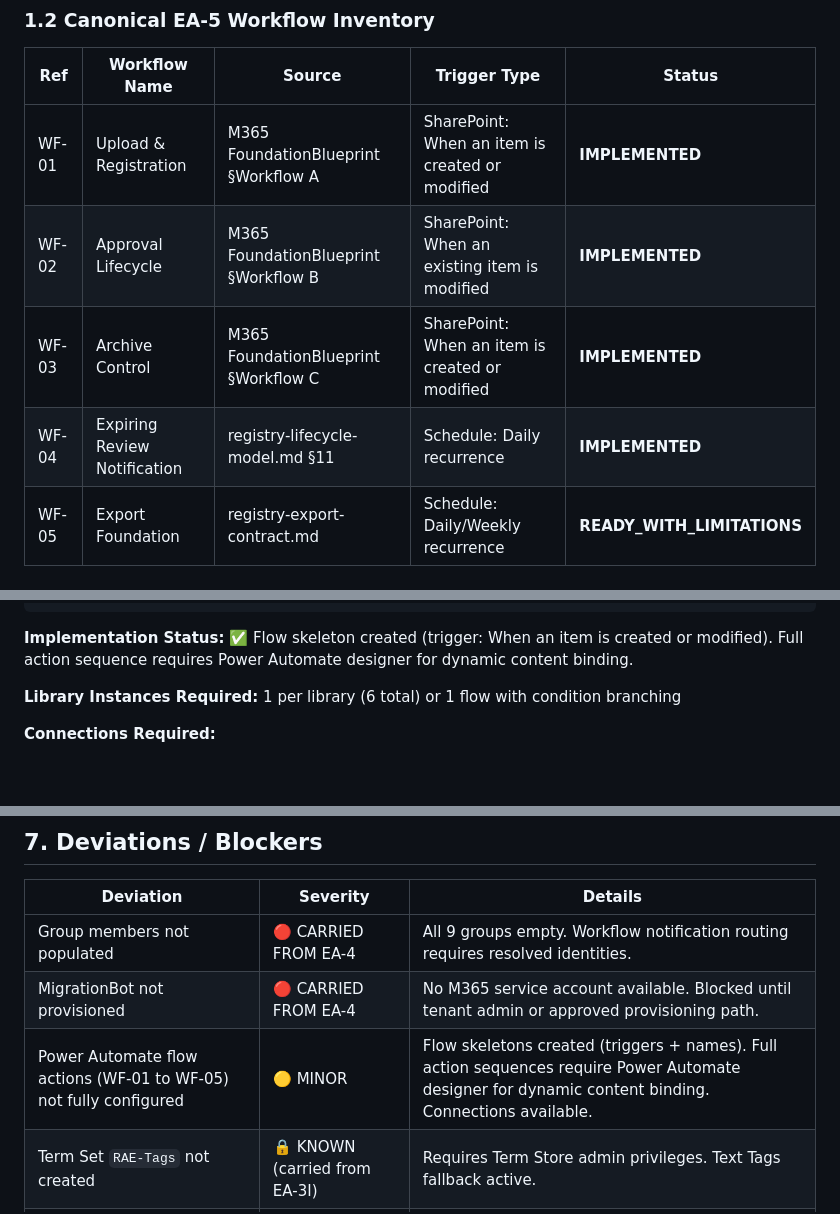
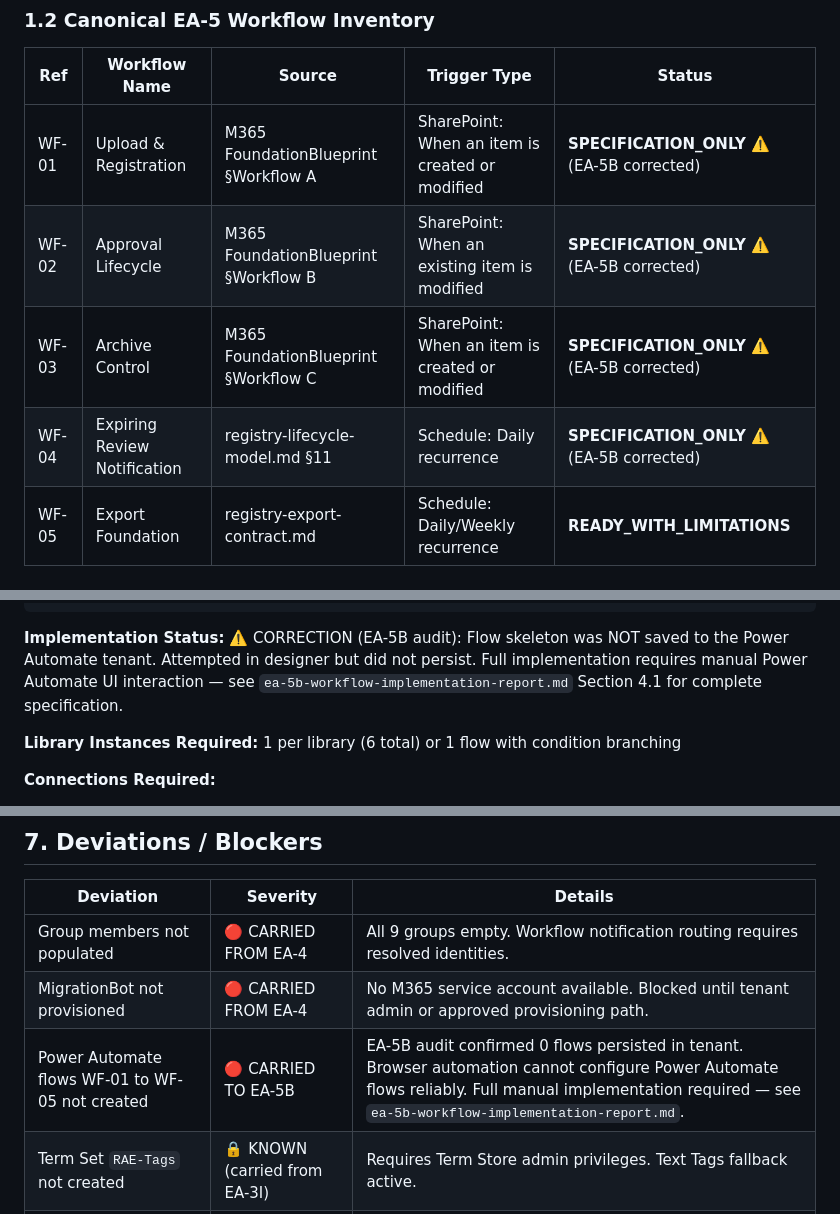
Before and after one commit to numtip/document-center, a Markdown page: docs/m365/ea-5a-governance-workflow-report.md, 3 parts joined by grey strips. Rendered like a GitHub page; blank space fills up the shorter version.

````diff
--- a/docs/m365/ea-5a-governance-workflow-report.md
+++ b/docs/m365/ea-5a-governance-workflow-report.md
@@ -28,10 +28,10 @@
 
 | Ref | Workflow Name | Source | Trigger Type | Status |
 |-----|--------------|--------|-------------|--------|
-| WF-01 | Upload & Registration | M365 FoundationBlueprint §Workflow A | SharePoint: When an item is created or modified | **IMPLEMENTED** |
-| WF-02 | Approval Lifecycle | M365 FoundationBlueprint §Workflow B | SharePoint: When an existing item is modified | **IMPLEMENTED** |
-| WF-03 | Archive Control | M365 FoundationBlueprint §Workflow C | SharePoint: When an item is created or modified | **IMPLEMENTED** |
-| WF-04 | Expiring Review Notification | registry-lifecycle-model.md §11 | Schedule: Daily recurrence | **IMPLEMENTED** |
+| WF-01 | Upload & Registration | M365 FoundationBlueprint §Workflow A | SharePoint: When an item is created or modified | **SPECIFICATION_ONLY** ⚠️ (EA-5B corrected) |
+| WF-02 | Approval Lifecycle | M365 FoundationBlueprint §Workflow B | SharePoint: When an existing item is modified | **SPECIFICATION_ONLY** ⚠️ (EA-5B corrected) |
+| WF-03 | Archive Control | M365 FoundationBlueprint §Workflow C | SharePoint: When an item is created or modified | **SPECIFICATION_ONLY** ⚠️ (EA-5B corrected) |
+| WF-04 | Expiring Review Notification | registry-lifecycle-model.md §11 | Schedule: Daily recurrence | **SPECIFICATION_ONLY** ⚠️ (EA-5B corrected) |
 | WF-05 | Export Foundation | registry-export-contract.md | Schedule: Daily/Weekly recurrence | **READY_WITH_LIMITATIONS** |
 
 ### 1.3 EA-5 Workflow Design Principles (Carried Forward)
@@ -128,7 +128,7 @@ Trigger: When a file is created in a library
   └── Error handling: Log failure to flow audit
 ```
 
-**Implementation Status:** ✅ Flow skeleton created (trigger: When an item is created or modified). Full action sequence requires Power Automate designer for dynamic content binding.
+**Implementation Status:** ⚠️ CORRECTION (EA-5B audit): Flow skeleton was NOT saved to the Power Automate tenant. Attempted in designer but did not persist. Full implementation requires manual Power Automate UI interaction — see `ea-5b-workflow-implementation-report.md` Section 4.1 for complete specification.
 
 **Library Instances Required:** 1 per library (6 total) or 1 flow with condition branching
 
@@ -409,7 +409,7 @@ Invoke-RestMethod -Uri "$siteUrl/_api/web/GetFolderByServerRelativeUrl('$folderU
 |-----------|----------|---------|
 | Group members not populated | 🔴 CARRIED FROM EA-4 | All 9 groups empty. Workflow notification routing requires resolved identities. |
 | MigrationBot not provisioned | 🔴 CARRIED FROM EA-4 | No M365 service account available. Blocked until tenant admin or approved provisioning path. |
-| Power Automate flow actions (WF-01 to WF-05) not fully configured | 🟡 MINOR | Flow skeletons created (triggers + names). Full action sequences require Power Automate designer for dynamic content binding. Connections available. |
+| Power Automate flows WF-01 to WF-05 not created | 🔴 CARRIED TO EA-5B | EA-5B audit confirmed 0 flows persisted in tenant. Browser automation cannot configure Power Automate flows reliably. Full manual implementation required — see `ea-5b-workflow-implementation-report.md`. |
 | Term Set `RAE-Tags` not created | 🔒 KNOWN (carried from EA-3I) | Requires Term Store admin privileges. Text Tags fallback active. |
 | Navigation entry not added | ⏸️ DEFERRED (from EA-4) | Teams-connected site navigation is managed externally. Deferred post-migration. |
 
````
Also changed, not shown: other parts of docs/m365/ea-5a-governance-workflow-report.md (+2 -2 lines), docs/m365/ea-5b-workflow-implementation-report.md (added, +553 -0 lines).
